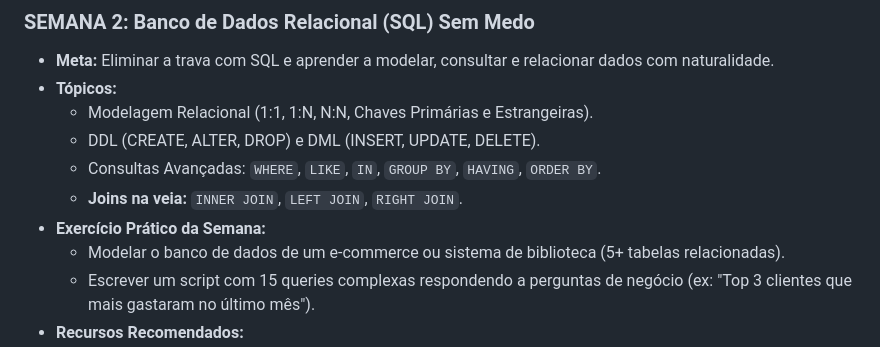
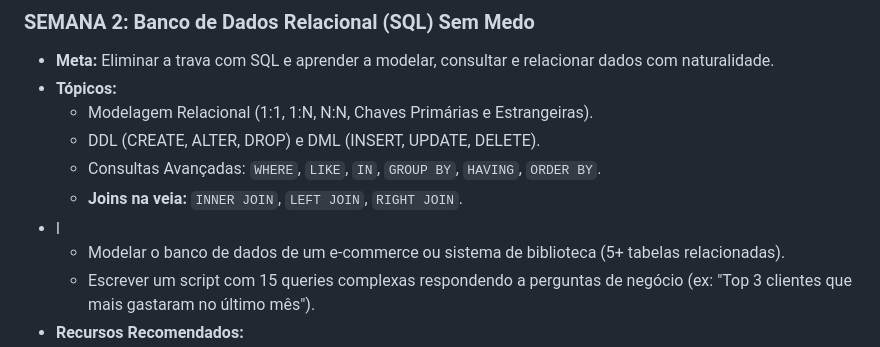
Before and after one commit to ryandsilva11/backtopeak, a Markdown page: CRONOGRAMA_8_SEMANAS.md, the part around one of its changes. GitHub-like rendering.

```diff
--- a/CRONOGRAMA_8_SEMANAS.md
+++ b/CRONOGRAMA_8_SEMANAS.md
@@ -68,7 +68,7 @@ timeline
   - DDL (CREATE, ALTER, DROP) e DML (INSERT, UPDATE, DELETE).
   - Consultas Avançadas: `WHERE`, `LIKE`, `IN`, `GROUP BY`, `HAVING`, `ORDER BY`.
   - **Joins na veia:** `INNER JOIN`, `LEFT JOIN`, `RIGHT JOIN`.
-* **Exercício Prático da Semana:**
+* l
   - Modelar o banco de dados de um e-commerce ou sistema de biblioteca (5+ tabelas relacionadas).
   - Escrever um script com 15 queries complexas respondendo a perguntas de negócio (ex: "Top 3 clientes que mais gastaram no último mês").
 * **Recursos Recomendados:**
```
Also changed, not shown: other parts of CRONOGRAMA_8_SEMANAS.md (+1 -1 lines), semana-02-sql/README.md (added, +31 -0 lines).
